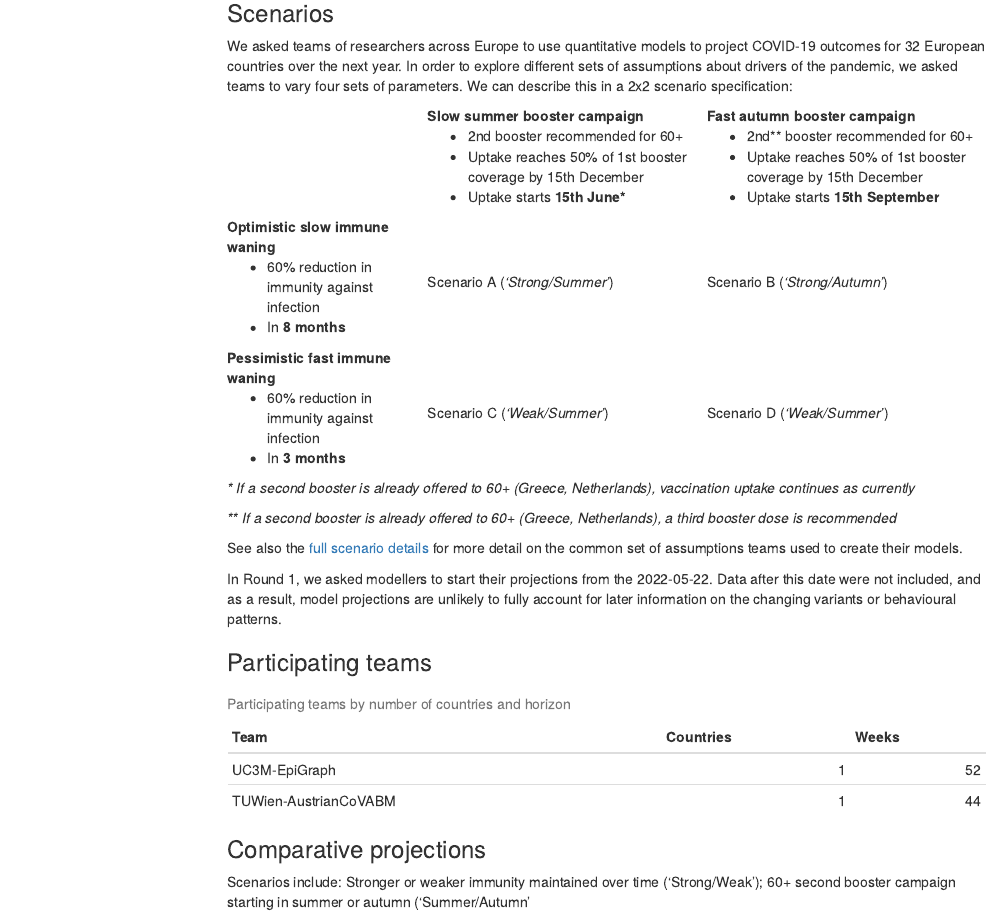
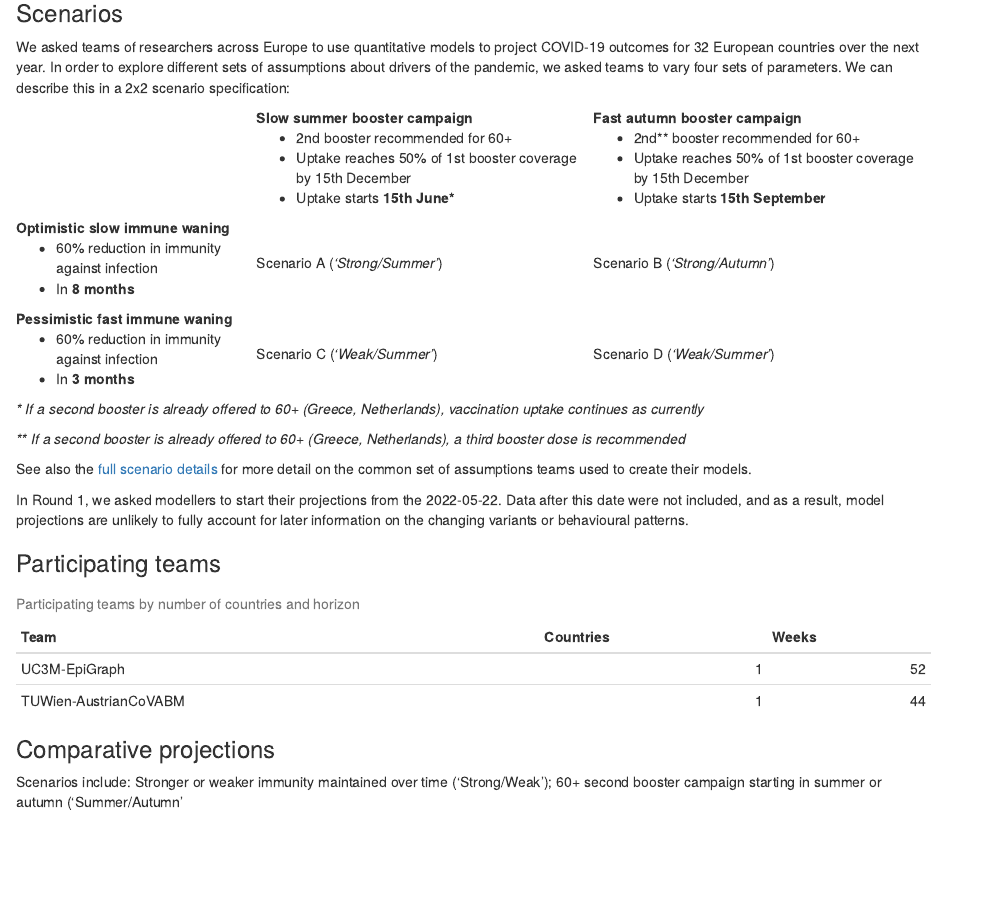
Before and after one commit to european-modelling-hubs/covid19-scenario-hub-europe, an R Markdown document (code/summarise/results.Rmd): the page in a window 1100 px wide, from 240 px down before the commit and from 310 px down after it, so that both start at the same text. Rendered offline with R 4.5, knitr and Pandoc, with nearby package versions; code that draws random numbers runs with fixed seeds of ours; some code elsewhere in the file could not run offline; menus at the side of the page are left out.

Commit message:
Remove toc from the side as it doesn't play well with the iframe

```diff
--- a/code/summarise/results.Rmd
+++ b/code/summarise/results.Rmd
@@ -5,8 +5,6 @@ output:
     self_contained: false
     toc: true
     toc_depth: 5
-    toc_float:
-      collapsed: false
 params:
   round: 1
 ---
```
